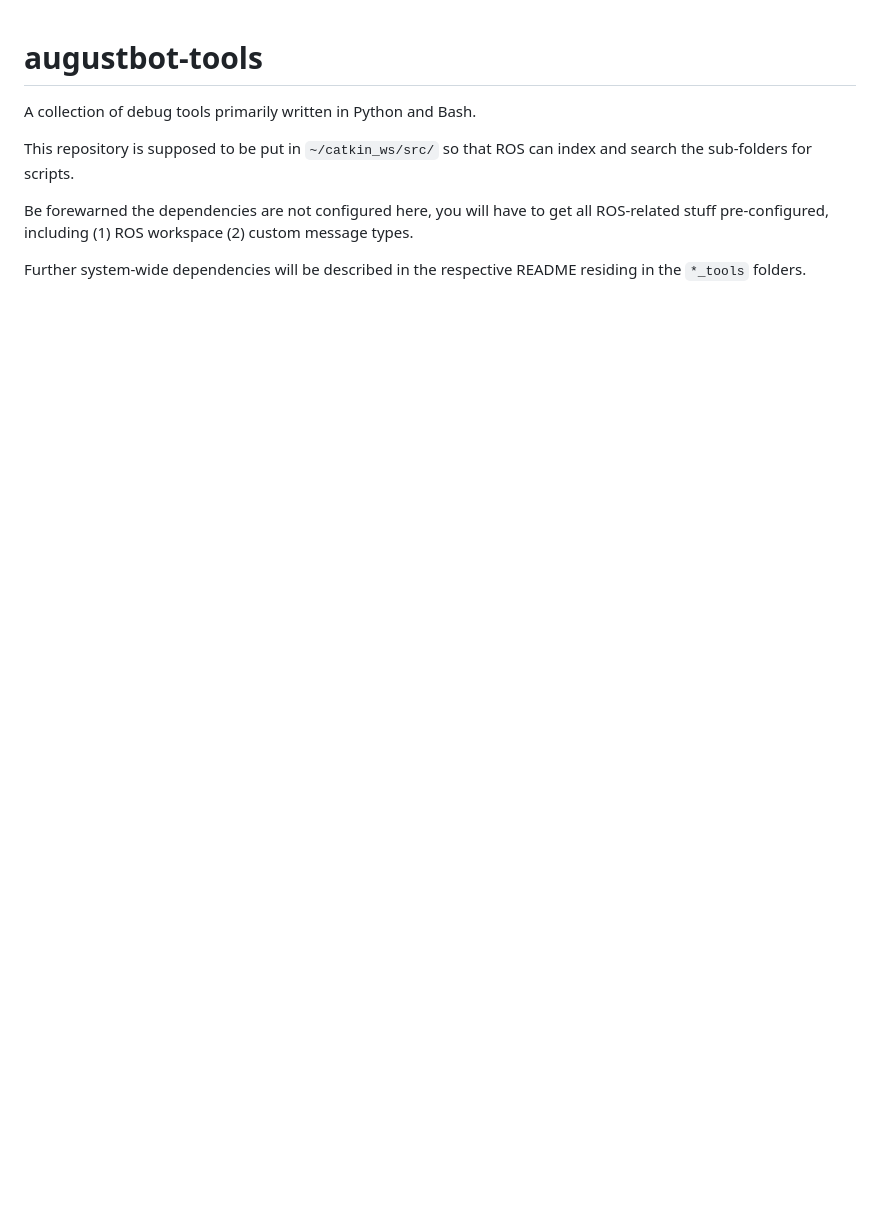
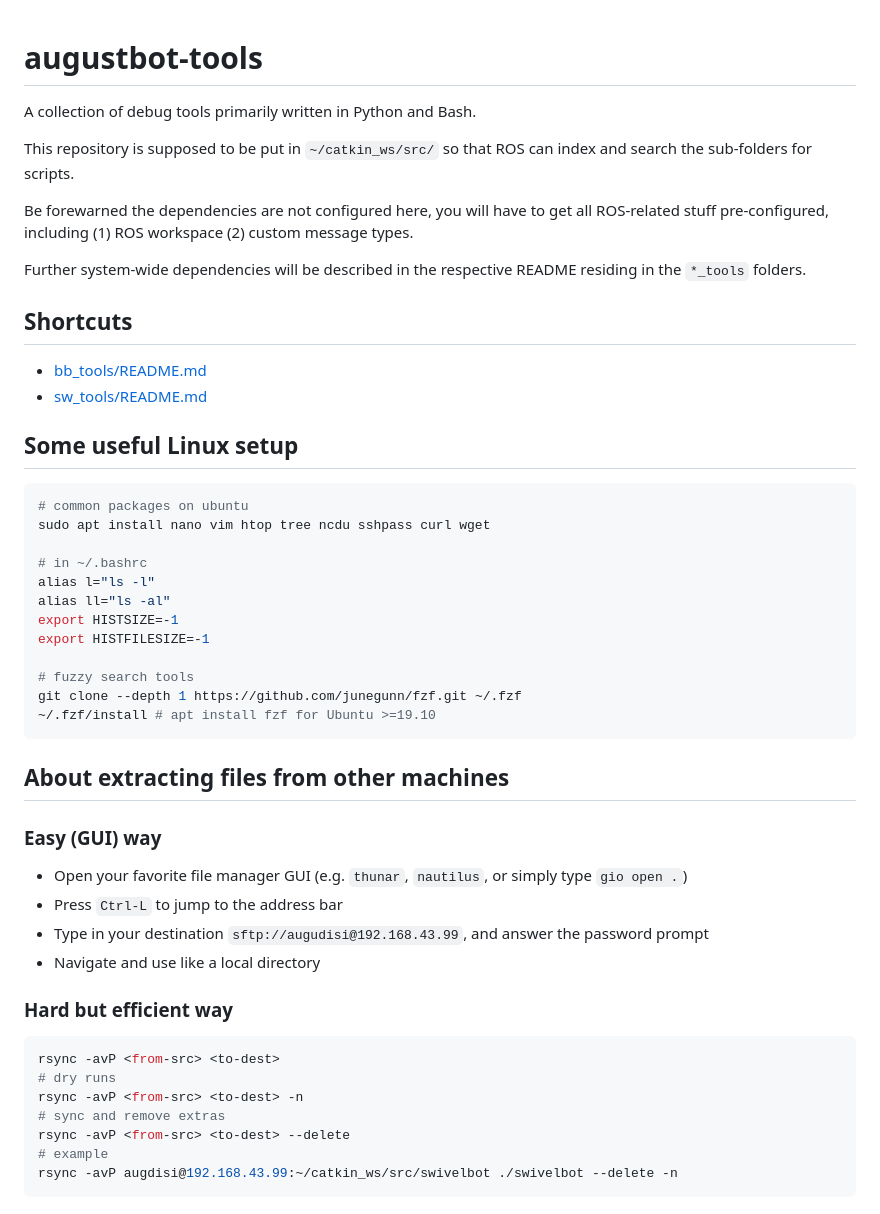
Before and after one commit to wasjoe1/August-Robotics-hardware-test-station, a Markdown page: README.md, the part around the change. GitHub-like rendering; blank space fills up the shorter version.

Commit message:
Updating readme(s)

````diff
--- a/README.md
+++ b/README.md
@@ -11,3 +11,42 @@ including (1) ROS workspace (2) custom message types.
 
 Further system-wide dependencies will be described in the
 respective README residing in the `*_tools` folders.
+
+## Shortcuts
+- [bb_tools/README.md](bb_tools/README.md)
+- [sw_tools/README.md](sw_tools/README.md)
+
+## Some useful Linux setup
+```bash
+# common packages on ubuntu
+sudo apt install nano vim htop tree ncdu sshpass curl wget
+
+# in ~/.bashrc
+alias l="ls -l"
+alias ll="ls -al"
+export HISTSIZE=-1
+export HISTFILESIZE=-1
+
+# fuzzy search tools
+git clone --depth 1 https://github.com/junegunn/fzf.git ~/.fzf
+~/.fzf/install # apt install fzf for Ubuntu >=19.10
+```
+
+## About extracting files from other machines
+
+### Easy (GUI) way
+- Open your favorite file manager GUI (e.g. `thunar`, `nautilus`, or simply type `gio open .`)
+- Press `Ctrl-L` to jump to the address bar
+- Type in your destination `sftp://augudisi@192.168.43.99`, and answer the password prompt
+- Navigate and use like a local directory
+
+### Hard but efficient way
+```bash
+rsync -avP <from-src> <to-dest>
+# dry runs
+rsync -avP <from-src> <to-dest> -n
+# sync and remove extras
+rsync -avP <from-src> <to-dest> --delete
+# example
+rsync -avP augdisi@192.168.43.99:~/catkin_ws/src/swivelbot ./swivelbot --delete -n
+```
````
Also changed, not shown: bb_tools/README.md (+22 -11 lines), sw_tools/p4.md (+0 -26 lines), bb_tools/pics/tui-1125-preview.gif (added), 2 other files.
